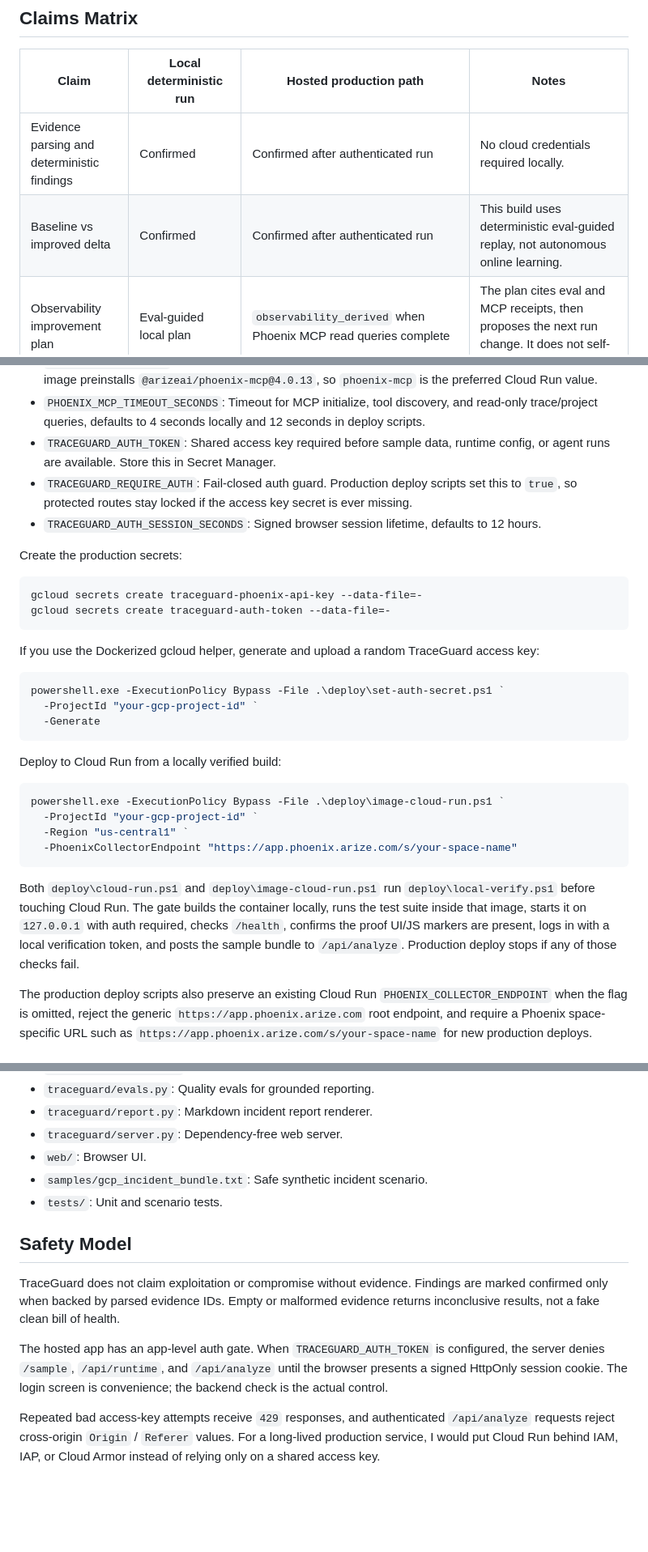
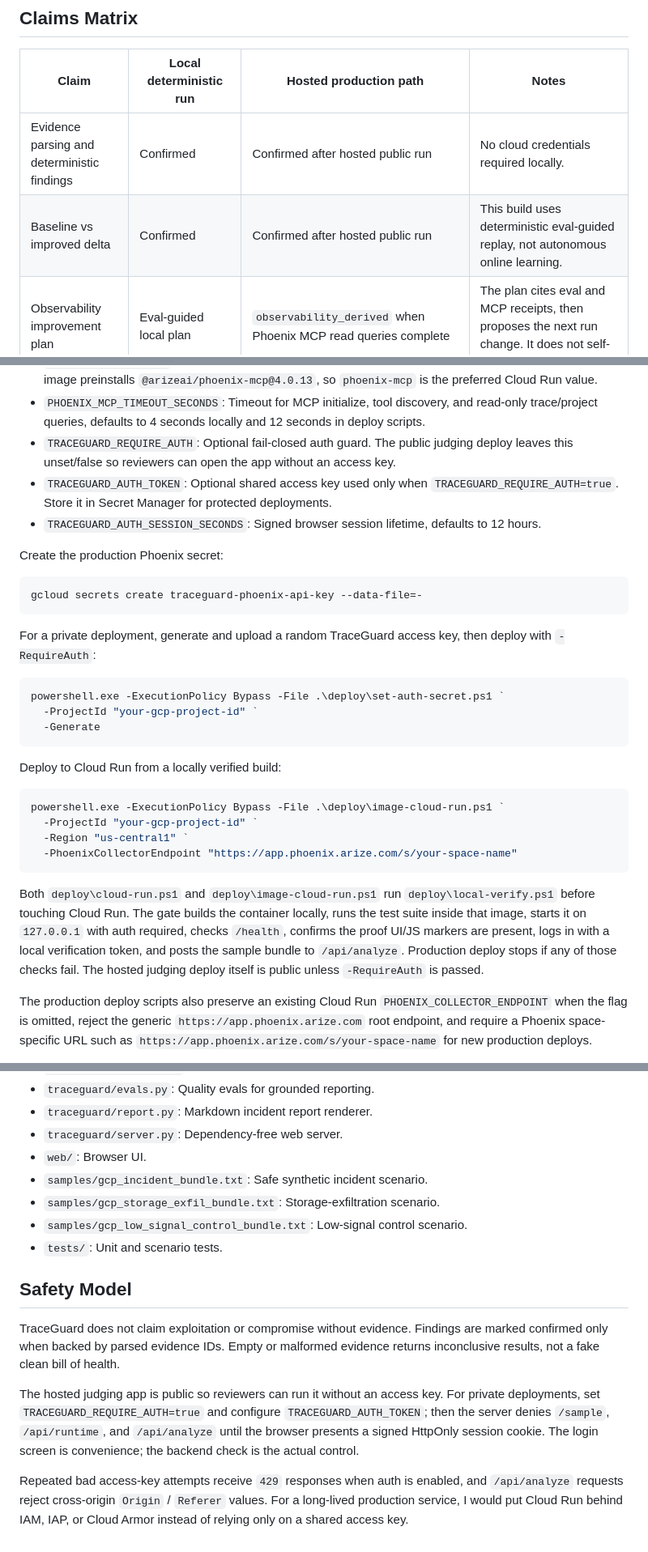
Before and after one commit to Lockelamoree/TraceGuard, a Markdown page: README.md, 3 parts joined by grey strips. Shown at 81% size. GitHub-like rendering; blank space fills up the shorter version.

````diff
--- a/README.md
+++ b/README.md
@@ -73,8 +73,8 @@ I keep the full map in [PROJECT_VISUALIZATION.md](PROJECT_VISUALIZATION.md), inc
 
 | Claim | Local deterministic run | Hosted production path | Notes |
 | --- | --- | --- | --- |
-| Evidence parsing and deterministic findings | Confirmed | Confirmed after authenticated run | No cloud credentials required locally. |
-| Baseline vs improved delta | Confirmed | Confirmed after authenticated run | This build uses deterministic eval-guided replay, not autonomous online learning. |
+| Evidence parsing and deterministic findings | Confirmed | Confirmed after hosted public run | No cloud credentials required locally. |
+| Baseline vs improved delta | Confirmed | Confirmed after hosted public run | This build uses deterministic eval-guided replay, not autonomous online learning. |
 | Observability improvement plan | Eval-guided local plan | `observability_derived` when Phoenix MCP read queries complete | The plan cites eval and MCP receipts, then proposes the next run change. It does not self-modify production code. |
 | Gemini synthesis | Disabled by default | Requires `GOOGLE_CLOUD_PROJECT` and `ENABLE_GEMINI_SYNTHESIS=true` | Gemini summarizes deterministic findings; it does not create security facts. |
 | Phoenix OTEL tracing | Local replay by default | Requires `PHOENIX_API_KEY` or `PHOENIX_COLLECTOR_ENDPOINT` | Runtime badges distinguish live tracing from replay. |
@@ -151,18 +151,17 @@ Production environment variables:
 - `PHOENIX_MCP_SERVER`: MCP server command/name, defaults to `@arizeai/phoenix-mcp`.
 - `PHOENIX_MCP_COMMAND`: Optional stdio command used for live read-only MCP introspection. The production image preinstalls `@arizeai/phoenix-mcp@4.0.13`, so `phoenix-mcp` is the preferred Cloud Run value.
 - `PHOENIX_MCP_TIMEOUT_SECONDS`: Timeout for MCP initialize, tool discovery, and read-only trace/project queries, defaults to 4 seconds locally and 12 seconds in deploy scripts.
-- `TRACEGUARD_AUTH_TOKEN`: Shared access key required before sample data, runtime config, or agent runs are available. Store this in Secret Manager.
-- `TRACEGUARD_REQUIRE_AUTH`: Fail-closed auth guard. Production deploy scripts set this to `true`, so protected routes stay locked if the access key secret is ever missing.
+- `TRACEGUARD_REQUIRE_AUTH`: Optional fail-closed auth guard. The public judging deploy leaves this unset/false so reviewers can open the app without an access key.
+- `TRACEGUARD_AUTH_TOKEN`: Optional shared access key used only when `TRACEGUARD_REQUIRE_AUTH=true`. Store it in Secret Manager for protected deployments.
 - `TRACEGUARD_AUTH_SESSION_SECONDS`: Signed browser session lifetime, defaults to 12 hours.
 
-Create the production secrets:
+Create the production Phoenix secret:
 
 ```powershell
 gcloud secrets create traceguard-phoenix-api-key --data-file=-
-gcloud secrets create traceguard-auth-token --data-file=-
 ```
 
-If you use the Dockerized gcloud helper, generate and upload a random TraceGuard access key:
+For a private deployment, generate and upload a random TraceGuard access key, then deploy with `-RequireAuth`:
 
 ```powershell
 powershell.exe -ExecutionPolicy Bypass -File .\deploy\set-auth-secret.ps1 `
@@ -179,7 +178,7 @@ powershell.exe -ExecutionPolicy Bypass -File .\deploy\image-cloud-run.ps1 `
   -PhoenixCollectorEndpoint "https://app.phoenix.arize.com/s/your-space-name"
 ```
 
-Both `deploy\cloud-run.ps1` and `deploy\image-cloud-run.ps1` run `deploy\local-verify.ps1` before touching Cloud Run. The gate builds the container locally, runs the test suite inside that image, starts it on `127.0.0.1` with auth required, checks `/health`, confirms the proof UI/JS markers are present, logs in with a local verification token, and posts the sample bundle to `/api/analyze`. Production deploy stops if any of those checks fail.
+Both `deploy\cloud-run.ps1` and `deploy\image-cloud-run.ps1` run `deploy\local-verify.ps1` before touching Cloud Run. The gate builds the container locally, runs the test suite inside that image, starts it on `127.0.0.1` with auth required, checks `/health`, confirms the proof UI/JS markers are present, logs in with a local verification token, and posts the sample bundle to `/api/analyze`. Production deploy stops if any of those checks fail. The hosted judging deploy itself is public unless `-RequireAuth` is passed.
 
 The production deploy scripts also preserve an existing Cloud Run `PHOENIX_COLLECTOR_ENDPOINT` when the flag is omitted, reject the generic `https://app.phoenix.arize.com` root endpoint, and require a Phoenix space-specific URL such as `https://app.phoenix.arize.com/s/your-space-name` for new production deploys.
 
@@ -251,12 +250,14 @@ That gives two entry points over the same core agent logic: Cloud Run for the ho
 - `traceguard/server.py`: Dependency-free web server.
 - `web/`: Browser UI.
 - `samples/gcp_incident_bundle.txt`: Safe synthetic incident scenario.
+- `samples/gcp_storage_exfil_bundle.txt`: Storage-exfiltration scenario.
+- `samples/gcp_low_signal_control_bundle.txt`: Low-signal control scenario.
 - `tests/`: Unit and scenario tests.
 
 ## Safety Model
 
 TraceGuard does not claim exploitation or compromise without evidence. Findings are marked confirmed only when backed by parsed evidence IDs. Empty or malformed evidence returns inconclusive results, not a fake clean bill of health.
 
-The hosted app has an app-level auth gate. When `TRACEGUARD_AUTH_TOKEN` is configured, the server denies `/sample`, `/api/runtime`, and `/api/analyze` until the browser presents a signed HttpOnly session cookie. The login screen is convenience; the backend check is the actual control.
+The hosted judging app is public so reviewers can run it without an access key. For private deployments, set `TRACEGUARD_REQUIRE_AUTH=true` and configure `TRACEGUARD_AUTH_TOKEN`; then the server denies `/sample`, `/api/runtime`, and `/api/analyze` until the browser presents a signed HttpOnly session cookie. The login screen is convenience; the backend check is the actual control.
 
-Repeated bad access-key attempts receive `429` responses, and authenticated `/api/analyze` requests reject cross-origin `Origin` / `Referer` values. For a long-lived production service, I would put Cloud Run behind IAM, IAP, or Cloud Armor instead of relying only on a shared access key.
+Repeated bad access-key attempts receive `429` responses when auth is enabled, and `/api/analyze` requests reject cross-origin `Origin` / `Referer` values. For a long-lived production service, I would put Cloud Run behind IAM, IAP, or Cloud Armor instead of relying only on a shared access key.
````
Also changed, not shown: other parts of README.md (+4 -4 lines), SUBMISSION.md (+9 -11 lines), docs/hosted-live-proof.md (+6 -6 lines), docs/screenshots/traceguard-devpost-thumbnail.png (added), 11 other files.
